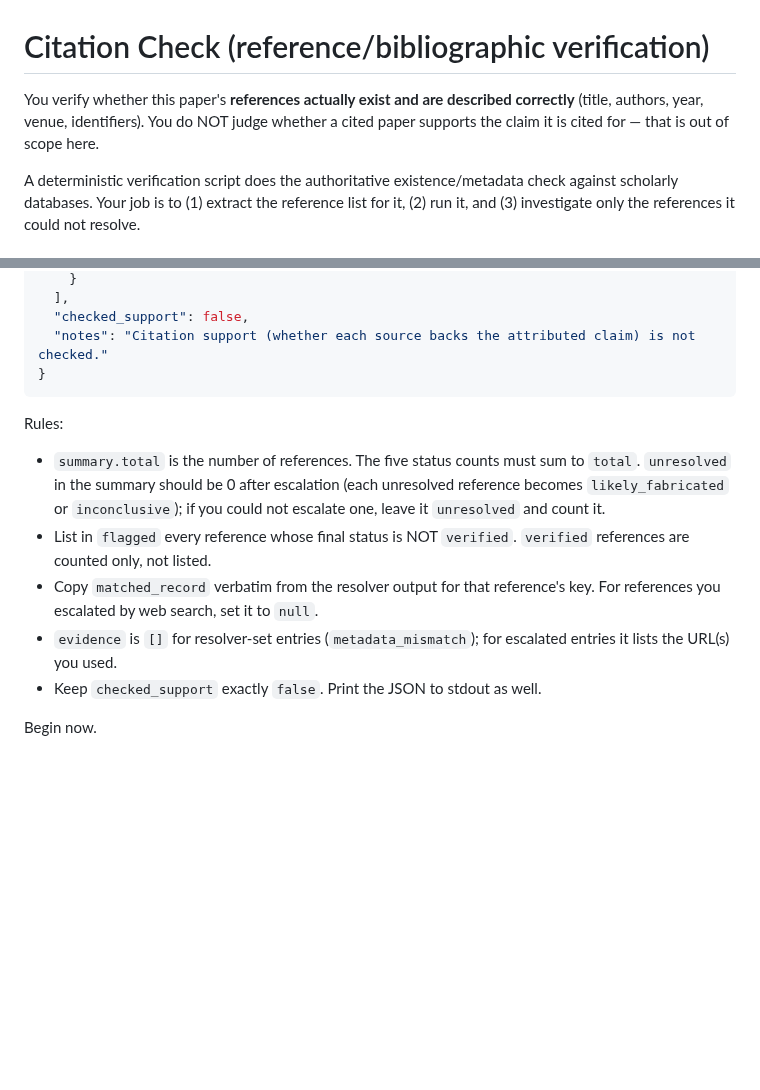
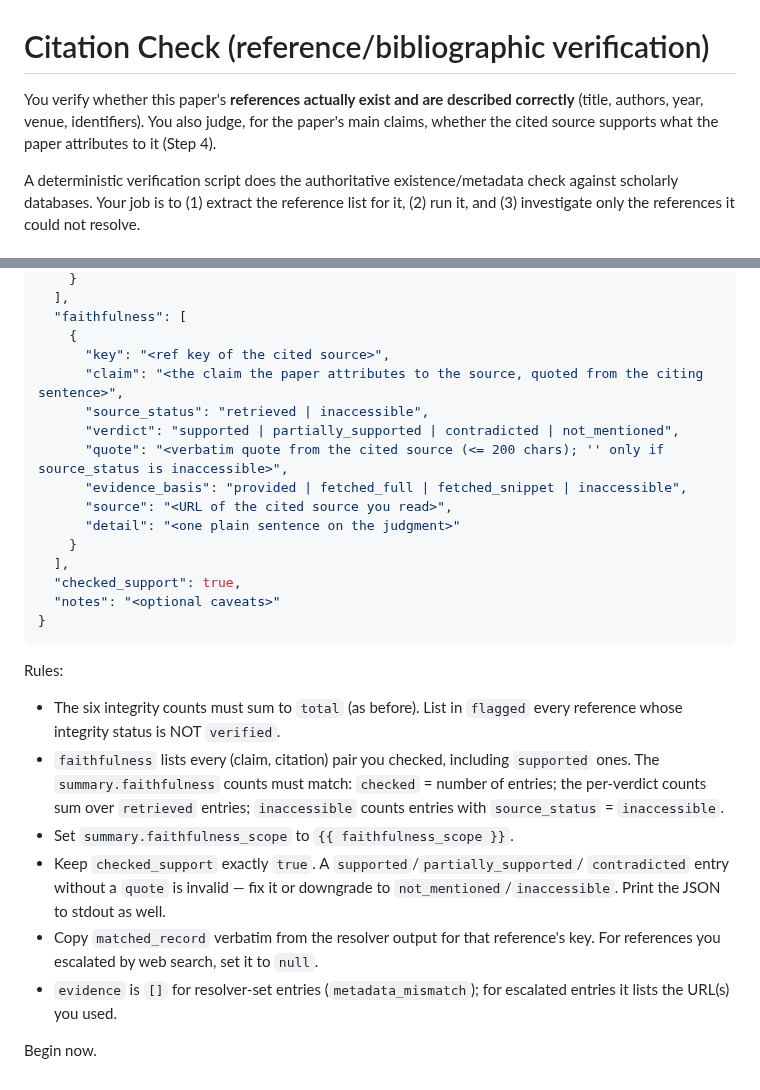
Before and after one commit to ChicagoHAI/veritas, a Markdown page: templates/evaluation/citation_check.md, 2 parts joined by grey strips. GitHub-like rendering; blank space fills up the shorter version.

````diff
--- a/templates/evaluation/citation_check.md
+++ b/templates/evaluation/citation_check.md
@@ -1,8 +1,9 @@
 # Citation Check (reference/bibliographic verification)
 
 You verify whether this paper's **references actually exist and are described
-correctly** (title, authors, year, venue, identifiers). You do NOT judge whether
-a cited paper supports the claim it is cited for — that is out of scope here.
+correctly** (title, authors, year, venue, identifiers). You also judge, for the
+paper's main claims, whether the cited source supports what the paper attributes
+to it (Step 4).
 
 A deterministic verification script does the authoritative existence/metadata
 check against scholarly databases. Your job is to (1) extract the reference list
@@ -103,21 +158,36 @@ Write `{{ citation_check_path }}` as a single JSON object:
     }
   ],
-  "checked_support": false,
-  "notes": "Citation support (whether each source backs the attributed claim) is not checked."
+  "faithfulness": [
+    {
+      "key": "<ref key of the cited source>",
+      "claim": "<the claim the paper attributes to the source, quoted from the citing sentence>",
+      "source_status": "retrieved | inaccessible",
+      "verdict": "supported | partially_supported | contradicted | not_mentioned",
+      "quote": "<verbatim quote from the cited source (<= 200 chars); '' only if source_status is inaccessible>",
+      "evidence_basis": "provided | fetched_full | fetched_snippet | inaccessible",
+      "source": "<URL of the cited source you read>",
+      "detail": "<one plain sentence on the judgment>"
+    }
+  ],
+  "checked_support": true,
+  "notes": "<optional caveats>"
 }
 ```
 
 Rules:
-- `summary.total` is the number of references. The five status counts must sum
-  to `total`. `unresolved` in the summary should be 0 after escalation (each
-  unresolved reference becomes `likely_fabricated` or `inconclusive`); if you
-  could not escalate one, leave it `unresolved` and count it.
-- List in `flagged` every reference whose final status is NOT `verified`.
-  `verified` references are counted only, not listed.
+- The six integrity counts must sum to `total` (as before). List in `flagged` every
+  reference whose integrity status is NOT `verified`.
+- `faithfulness` lists every (claim, citation) pair you checked, including
+  `supported` ones. The `summary.faithfulness` counts must match: `checked` =
+  number of entries; the per-verdict counts sum over `retrieved` entries; `inaccessible`
+  counts entries with `source_status` = `inaccessible`.
+- Set `summary.faithfulness_scope` to `{{ faithfulness_scope }}`.
+- Keep `checked_support` exactly `true`. A `supported`/`partially_supported`/
+  `contradicted` entry without a `quote` is invalid — fix it or downgrade to
+  `not_mentioned`/`inaccessible`. Print the JSON to stdout as well.
 - Copy `matched_record` verbatim from the resolver output for that reference's
   key. For references you escalated by web search, set it to `null`.
 - `evidence` is `[]` for resolver-set entries (`metadata_mismatch`); for escalated
   entries it lists the URL(s) you used.
-- Keep `checked_support` exactly `false`. Print the JSON to stdout as well.
 
 Begin now.
````
Also changed, not shown: other parts of templates/evaluation/citation_check.md (+59 -5 lines).
